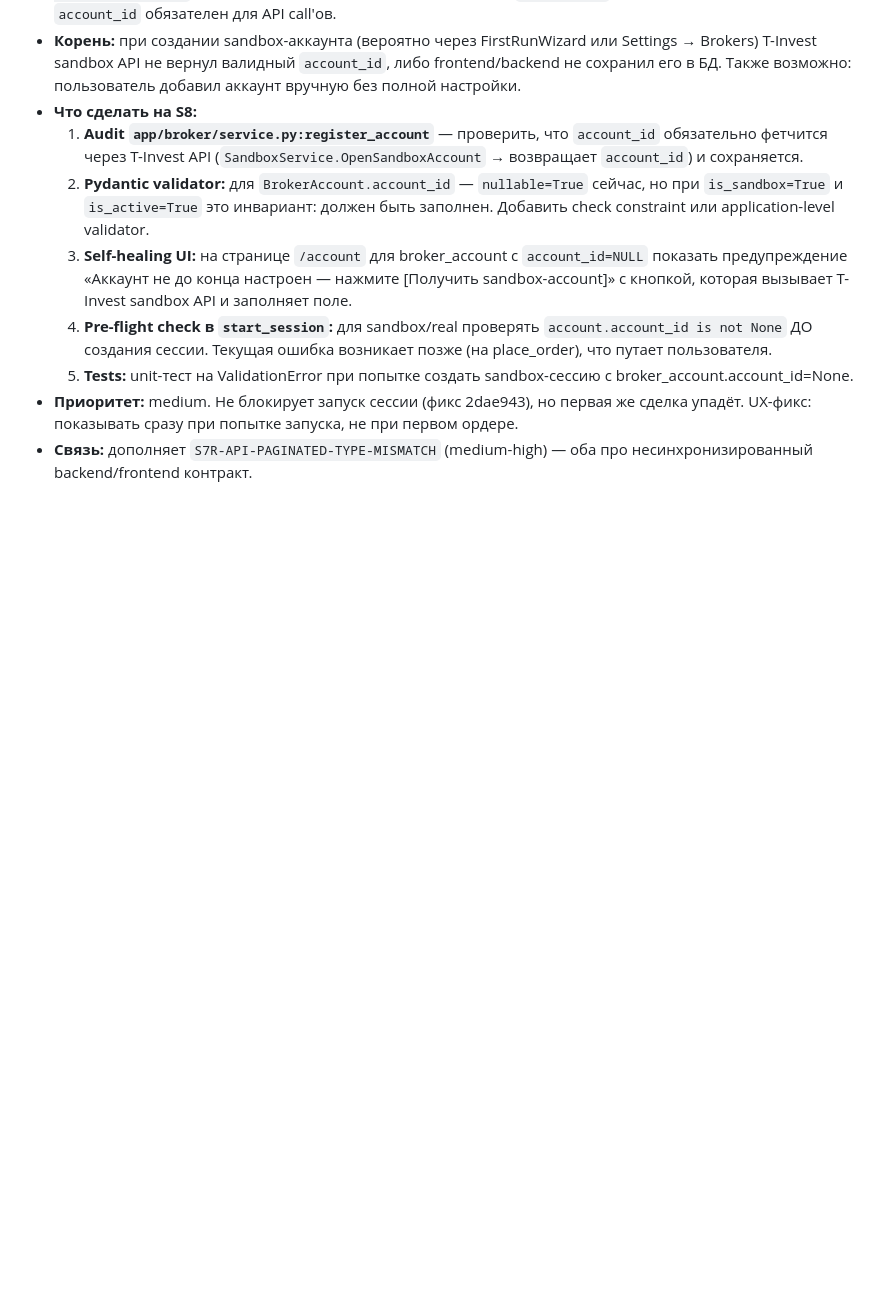
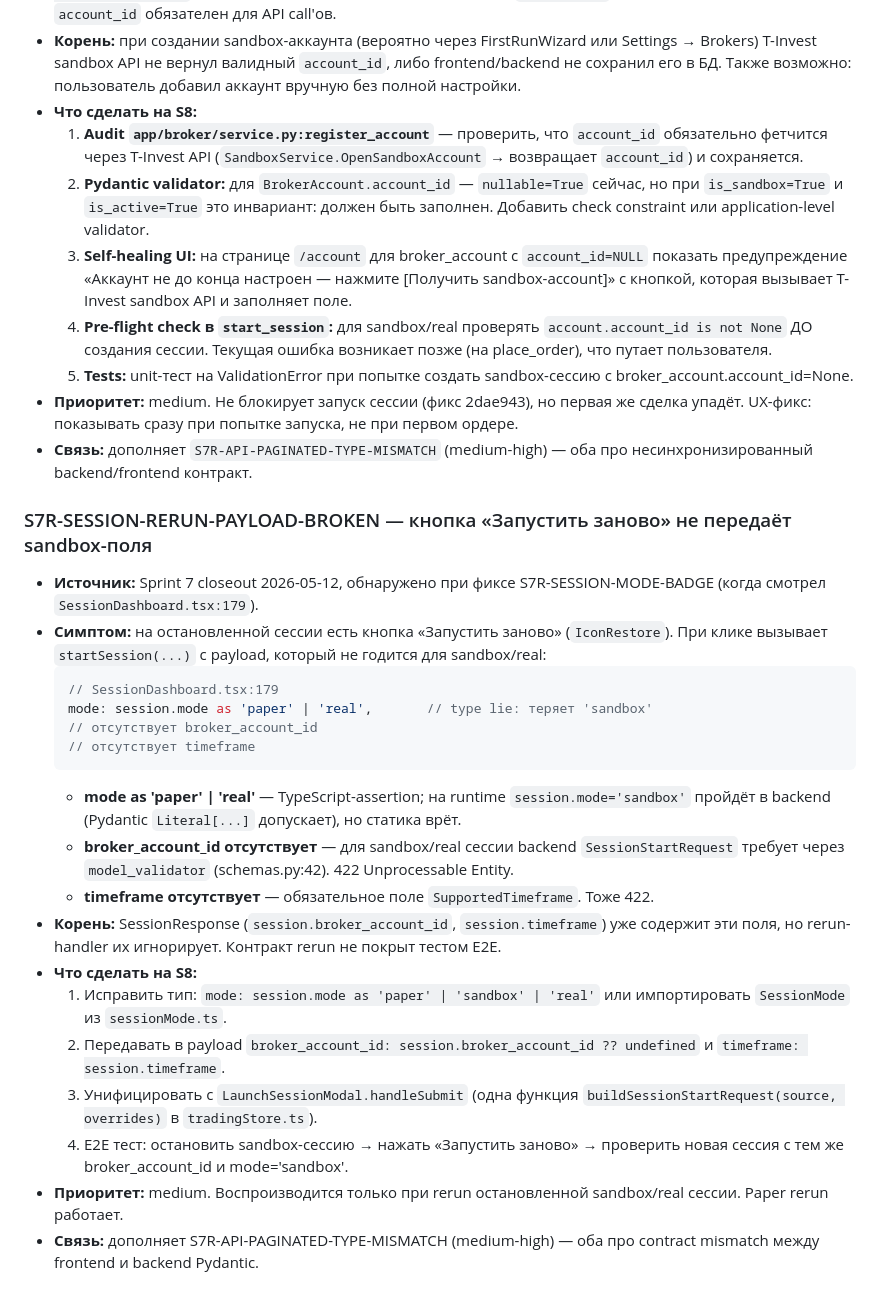
Before and after one commit to SergoPipo/test, a Markdown page: Спринты/Sprint_8_Review/backlog.md, the part around the change. Rendered like a GitHub page; blank space fills up the shorter version.

Commit message:
docs(s8-backlog): +S7R-SESSION-RERUN-PAYLOAD-BROKEN (medium)
При фиксе S7R-SESSION-MODE-BADGE заметил smежный баг в SessionDashboard
.tsx:179 — кнопка «Запустить заново» использует mode as 'paper' | 'real'
(type lie теряет sandbox) и не передаёт broker_account_id + timeframe.
Backend вернёт 422 для rerun sandbox/real сессии.

Завожу как S8 medium-карточку: исправить тип + payload + унифицировать
с LaunchSessionModal.handleSubmit + E2E тест на rerun.

Co-Authored-By: Claude Opus 4.7 (1M context) <noreply@anthropic.com>

````diff
--- a/Спринты/Sprint_8_Review/backlog.md
+++ b/Спринты/Sprint_8_Review/backlog.md
@@ -319,3 +319,25 @@
   5. **Tests:** unit-тест на ValidationError при попытке создать sandbox-сессию с broker_account.account_id=None.
 - **Приоритет:** medium. Не блокирует запуск сессии (фикс 2dae943), но первая же сделка упадёт. UX-фикс: показывать сразу при попытке запуска, не при первом ордере.
 - **Связь:** дополняет `S7R-API-PAGINATED-TYPE-MISMATCH` (medium-high) — оба про несинхронизированный backend/frontend контракт.
+
+### S7R-SESSION-RERUN-PAYLOAD-BROKEN — кнопка «Запустить заново» не передаёт sandbox-поля
+
+- **Источник:** Sprint 7 closeout 2026-05-12, обнаружено при фиксе S7R-SESSION-MODE-BADGE (когда смотрел `SessionDashboard.tsx:179`).
+- **Симптом:** на остановленной сессии есть кнопка «Запустить заново» (`IconRestore`). При клике вызывает `startSession(...)` с payload, который не годится для sandbox/real:
+  ```ts
+  // SessionDashboard.tsx:179
+  mode: session.mode as 'paper' | 'real',       // type lie: теряет 'sandbox'
+  // отсутствует broker_account_id
+  // отсутствует timeframe
+  ```
+  - **mode as 'paper' | 'real'** — TypeScript-assertion; на runtime `session.mode='sandbox'` пройдёт в backend (Pydantic `Literal[...]` допускает), но статика врёт.
+  - **broker_account_id отсутствует** — для sandbox/real сессии backend `SessionStartRequest` требует через `model_validator` (schemas.py:42). 422 Unprocessable Entity.
+  - **timeframe отсутствует** — обязательное поле `SupportedTimeframe`. Тоже 422.
+- **Корень:** SessionResponse (`session.broker_account_id`, `session.timeframe`) уже содержит эти поля, но rerun-handler их игнорирует. Контракт rerun не покрыт тестом E2E.
+- **Что сделать на S8:**
+  1. Исправить тип: `mode: session.mode as 'paper' | 'sandbox' | 'real'` или импортировать `SessionMode` из `sessionMode.ts`.
+  2. Передавать в payload `broker_account_id: session.broker_account_id ?? undefined` и `timeframe: session.timeframe`.
+  3. Унифицировать с `LaunchSessionModal.handleSubmit` (одна функция `buildSessionStartRequest(source, overrides)` в `tradingStore.ts`).
+  4. E2E тест: остановить sandbox-сессию → нажать «Запустить заново» → проверить новая сессия с тем же broker_account_id и mode='sandbox'.
+- **Приоритет:** medium. Воспроизводится только при rerun остановленной sandbox/real сессии. Paper rerun работает.
+- **Связь:** дополняет S7R-API-PAGINATED-TYPE-MISMATCH (medium-high) — оба про contract mismatch между frontend и backend Pydantic.
````
